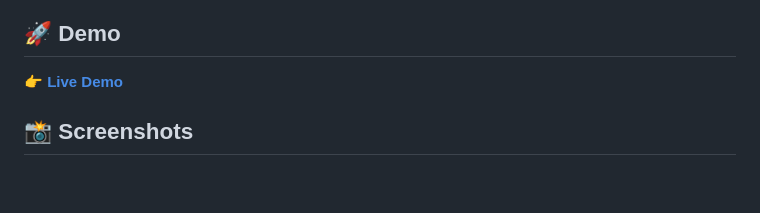
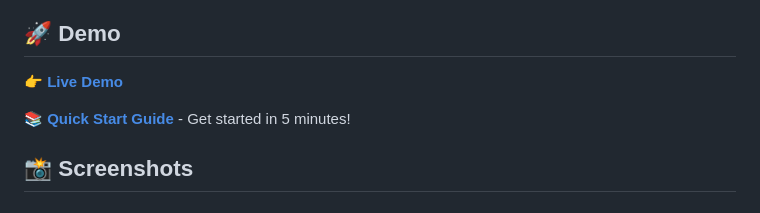
Before and after one commit to anacondy/live-volcano-ui, a Markdown page: README.md, the part around the change. GitHub-like rendering; blank space fills up the shorter version.

Commit message:
Add comprehensive quick start guide and project summary
Co-authored-by: anacondy <139140241+anacondy@users.noreply.github.com>

```diff
--- a/README.md
+++ b/README.md
@@ -20,6 +20,8 @@ An interactive, visually stunning UI featuring a dynamic particle-based animated
 ## 🚀 Demo
 
 👉 **[Live Demo](https://anacondy.github.io/live-volcano-ui/)**
+
+📚 **[Quick Start Guide](QUICKSTART.md)** - Get started in 5 minutes!
 
 ## 📸 Screenshots
 
```
Also changed, not shown: PROJECT_SUMMARY.md (added, +221 -0 lines), QUICKSTART.md (added, +134 -0 lines).
